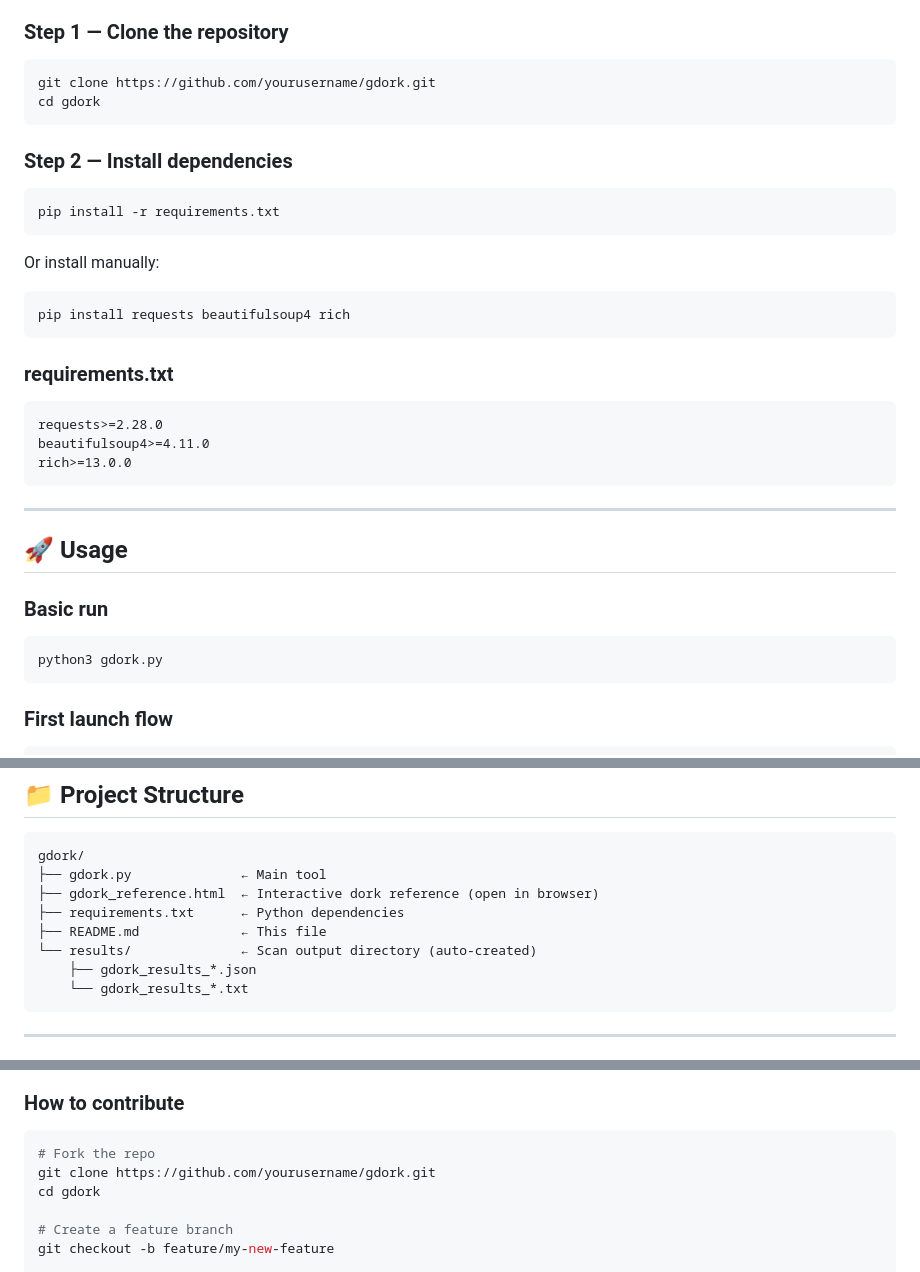
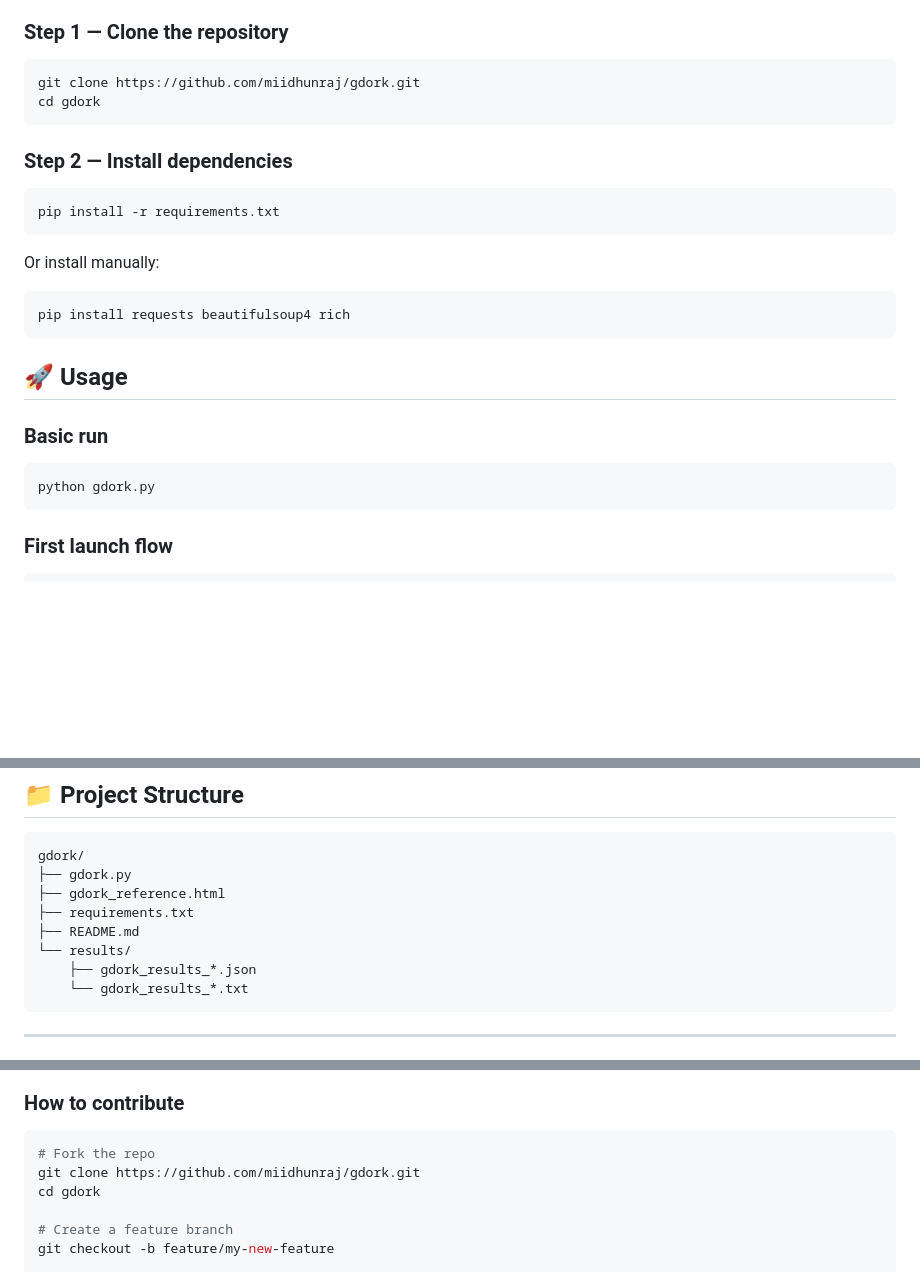
Before and after one commit to miidhunraj/GDork, a Markdown page: Readme.md, 3 parts joined by grey strips. GitHub-like rendering; blank space fills up the shorter version.

````diff
--- a/Readme.md
+++ b/Readme.md
@@ -157,7 +157,7 @@ Write your own dork queries with an interactive prompt. Built-in operator refere
 ### Step 1 — Clone the repository
 
 ```bash
-git clone https://github.com/yourusername/gdork.git
+git clone https://github.com/miidhunraj/gdork.git
 cd gdork
 ```
 
@@ -173,22 +173,12 @@ Or install manually:
 pip install requests beautifulsoup4 rich
 ```
 
-### requirements.txt
-
-```
-requests>=2.28.0
-beautifulsoup4>=4.11.0
-rich>=13.0.0
-```
-
----
-
 ## 🚀 Usage
 
 ### Basic run
 
 ```bash
-python3 gdork.py
+python gdork.py
 ```
 
 ### First launch flow
@@ -347,11 +337,11 @@ Snippet: Parent Directory  -  database.sql  config.bak
 
 ```
 gdork/
-├── gdork.py              ← Main tool
-├── gdork_reference.html  ← Interactive dork reference (open in browser)
-├── requirements.txt      ← Python dependencies
-├── README.md             ← This file
-└── results/              ← Scan output directory (auto-created)
+├── gdork.py
+├── gdork_reference.html
+├── requirements.txt
+├── README.md
+└── results/
     ├── gdork_results_*.json
     └── gdork_results_*.txt
 ```
@@ -374,7 +364,7 @@ Contributions are welcome! Here are some ways to improve GDork:
 
 ```bash
 # Fork the repo
-git clone https://github.com/yourusername/gdork.git
+git clone https://github.com/miidhunraj/gdork.git
 cd gdork
 
 # Create a feature branch
````
Also changed, not shown: other parts of Readme.md (+3 -3 lines).
